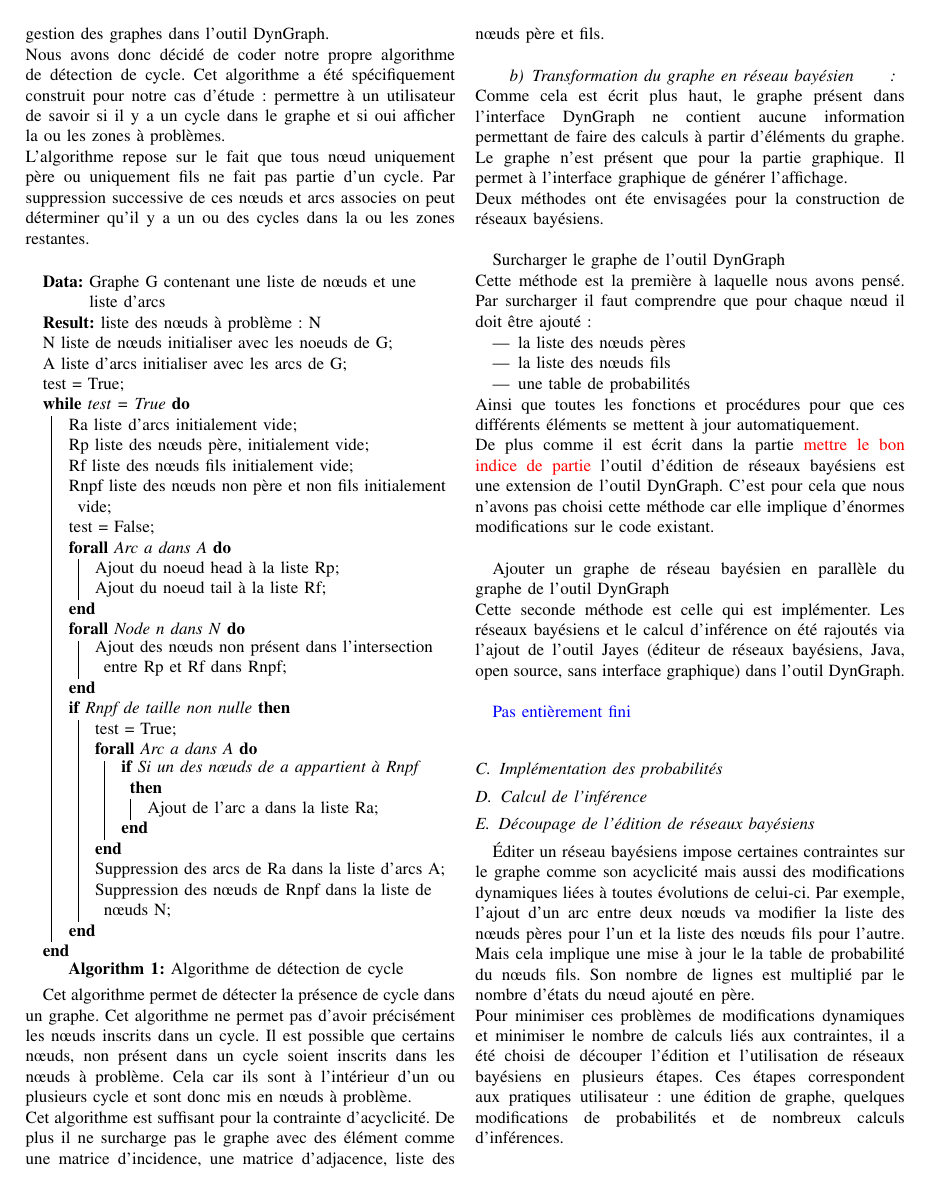
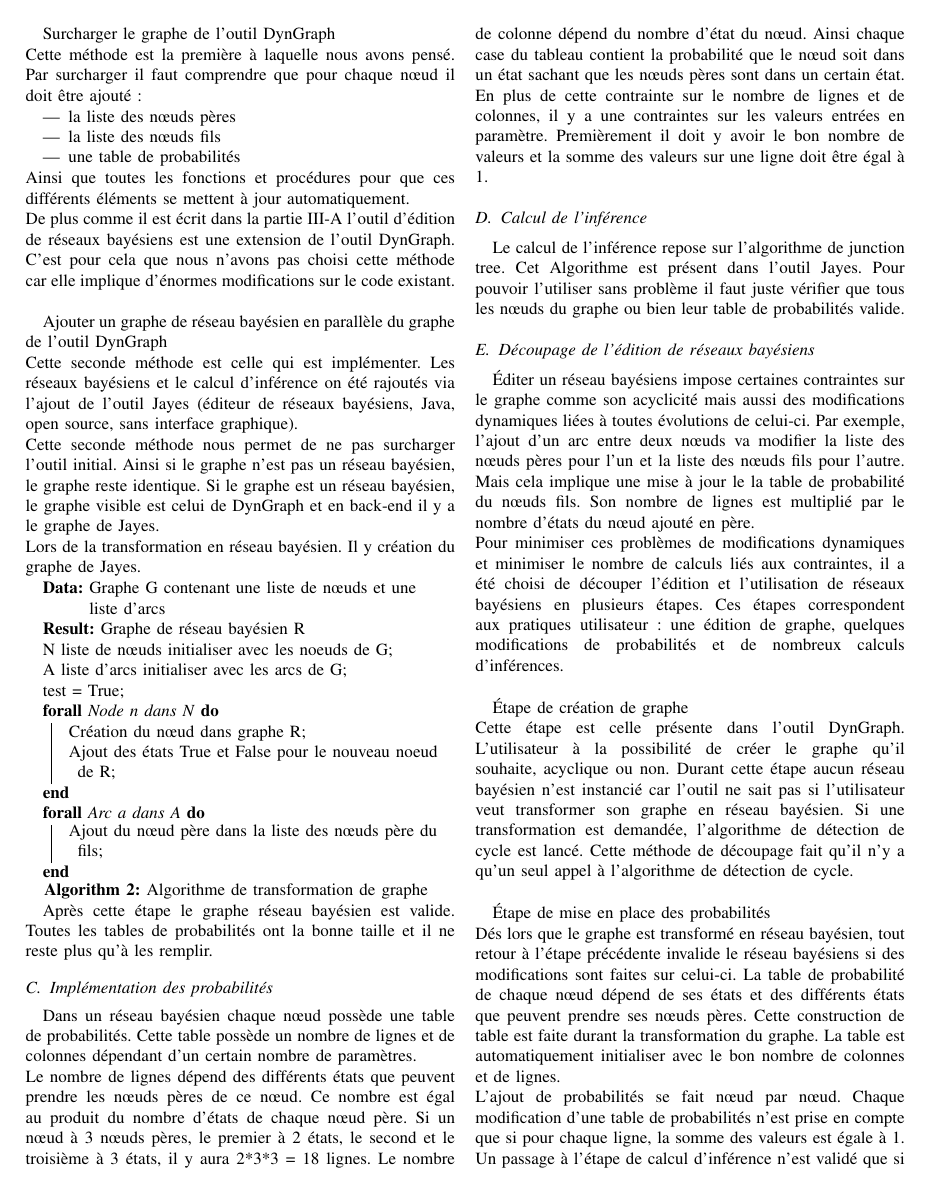
Before and after one commit to SifGreyWolf/pidr-2017, a LaTeX paper (templateIEEE_PIDR.tex): page 3 of 4 before the commit and page 4 of 5 after it. The pictures show the PDF file templateIEEE_PIDR.pdf that the author committed with the source.

Commit message:
Ecriture de la partie méthodologie

```diff
--- a/templateIEEE_PIDR.tex
+++ b/templateIEEE_PIDR.tex
@@ -629,16 +630,40 @@ Cette méthode est la première à laquelle nous avons pensé. Par surcharger il
 \item une table de probabilités
 \end{itemize}
 Ainsi que toutes les fonctions et procédures pour que ces différents éléments se mettent à jour automatiquement. \\
-De plus comme il est écrit dans la partie \textcolor{red}{mettre le bon indice de partie} l'outil d'édition de réseaux bayésiens est une extension de l'outil DynGraph. C'est pour cela que nous n'avons pas choisi cette méthode car elle implique d'énormes modifications sur le code existant. \\
+De plus comme il est écrit dans la partie III-A l'outil d'édition de réseaux bayésiens est une extension de l'outil DynGraph. C'est pour cela que nous n'avons pas choisi cette méthode car elle implique d'énormes modifications sur le code existant. \\
 
 \subparagraph{Ajouter un graphe de réseau bayésien en parallèle du graphe de l'outil DynGraph \hfill }
-\\ Cette seconde méthode est celle qui est implémenter. Les réseaux bayésiens et le calcul d'inférence on été rajoutés via l'ajout de l'outil Jayes (éditeur de réseaux bayésiens, Java, open source, sans interface graphique) dans l'outil DynGraph. \\
+\\ Cette seconde méthode est celle qui est implémenter. Les réseaux bayésiens et le calcul d'inférence on été rajoutés via l'ajout de l'outil Jayes (éditeur de réseaux bayésiens, Java, open source, sans interface graphique). \\
+Cette seconde méthode nous permet de ne pas surcharger l'outil initial. Ainsi si le graphe n'est pas un réseau bayésien, le graphe reste identique. Si le graphe est un réseau bayésien, le graphe visible est celui de DynGraph et en back-end il y a le graphe de Jayes.\\
+Lors de la transformation en réseau bayésien. Il y création du graphe de Jayes.
 
-\textcolor{blue}{Pas entièrement fini }\\
+ \begin{algorithm}[H]
+ \KwData{Graphe G contenant une liste de nœuds et une liste d'arcs}
+ \KwResult{Graphe de réseau bayésien R}
+ N liste de nœuds initialiser avec les noeuds de G\;
+ A liste d'arcs initialiser avec les arcs de G\;
+ test = True\;
+ \ForAll{Node n dans N}{
+ 	Création du nœud dans graphe R\;
+ 	Ajout des états True et False pour le nouveau noeud de R\;
+ }
+ \EndFor
+ \ForAll{Arc a dans A}{
+ 	Ajout du nœud père dans la liste des nœuds père du fils\;
+ }
+ \EndFor
+\caption{Algorithme de transformation de graphe}
+\end{algorithm}
+\\
+Après cette étape le graphe réseau bayésien est valide. Toutes les tables de probabilités ont la bonne taille et il ne reste plus qu'à les remplir.
 
 \subsection{Implémentation des probabilités}
+Dans un réseau bayésien chaque nœud possède une table de probabilités. Cette table possède un nombre de lignes et de colonnes dépendant d'un certain nombre de paramètres. \\
+Le nombre de lignes dépend des différents états que peuvent prendre les nœuds pères de ce nœud. Ce nombre est égal au produit du nombre d'états de chaque nœud père. Si un nœud à 3 nœuds pères, le premier à 2 états, le second et le troisième à 3 états, il y aura 2*3*3 = 18 lignes. Le nombre de colonne dépend du nombre d'état du nœud. Ainsi chaque case du tableau contient la probabilité que le nœud soit dans un état sachant que les nœuds pères sont dans un certain état.\\
+En plus de cette contrainte sur le nombre de lignes et de colonnes, il y a une contraintes sur les valeurs entrées en paramètre. Premièrement il doit y avoir le bon nombre de valeurs et la somme des valeurs sur une ligne doit être égal à 1.
 
 \subsection{Calcul de l'inférence}
+Le calcul de l'inférence repose sur l'algorithme de junction tree. Cet Algorithme est présent dans l'outil Jayes. Pour pouvoir l'utiliser sans problème il faut juste vérifier que tous les nœuds du graphe ou bien leur table de probabilités valide.
 
 \subsection{Découpage de l'édition de réseaux bayésiens \hfill}
 \\
@@ -658,4 +686,3 @@ Un passage à l'étape de calcul d'inférence n'est validé que si tous les nœu
 
 Parler de la division en couche/Étape du code. Une étape pour la création de graphe, une pour la mise en place des probabilité, une pour le calcul d'inférence. l'objectif est de réduire le nombre de contrôle à effectuer a chaque modification du programme. Parler aussi des habitudes des gens qui utilisent ce genre de programme : Une création de graphe et 0 modifications, quelques modifications des probabilités et beaucoup de calculs d'inférences
 
-\subsection{Communication Matlab\Java}
```
Also changed, not shown: templateIEEE_PIDR.pdf, templateIEEE_PIDR.tex (11 more changed lines), 4 other files.
